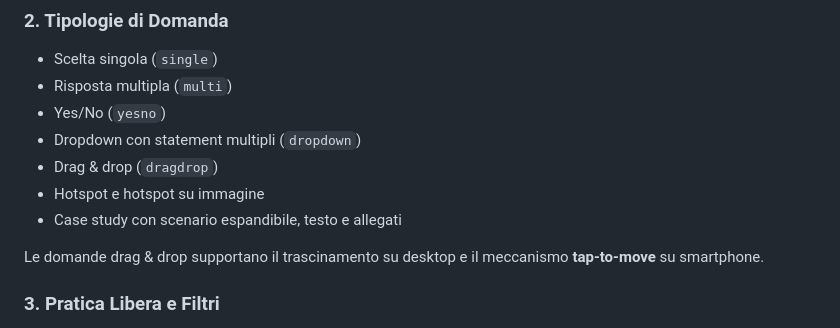
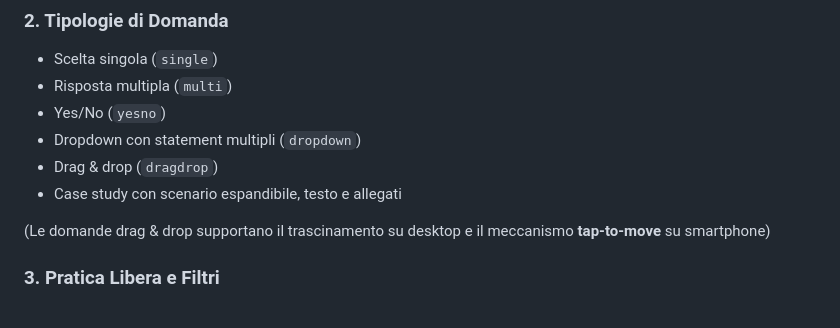
Before and after one commit to FreddyG98/pl300-exam-simulator-demo, a Markdown page: README.md, the part around the change. GitHub-like rendering.

```diff
--- a/README.md
+++ b/README.md
@@ -58,10 +58,9 @@ La demo pubblica è disponibile tramite **GitHub Pages**:
 * Yes/No (`yesno`)
 * Dropdown con statement multipli (`dropdown`)
 * Drag & drop (`dragdrop`)
-* Hotspot e hotspot su immagine
 * Case study con scenario espandibile, testo e allegati
 
-Le domande drag & drop supportano il trascinamento su desktop e il meccanismo **tap-to-move** su smartphone.
+(Le domande drag & drop supportano il trascinamento su desktop e il meccanismo **tap-to-move** su smartphone)
 
 ### 3. Pratica Libera e Filtri
 
```
